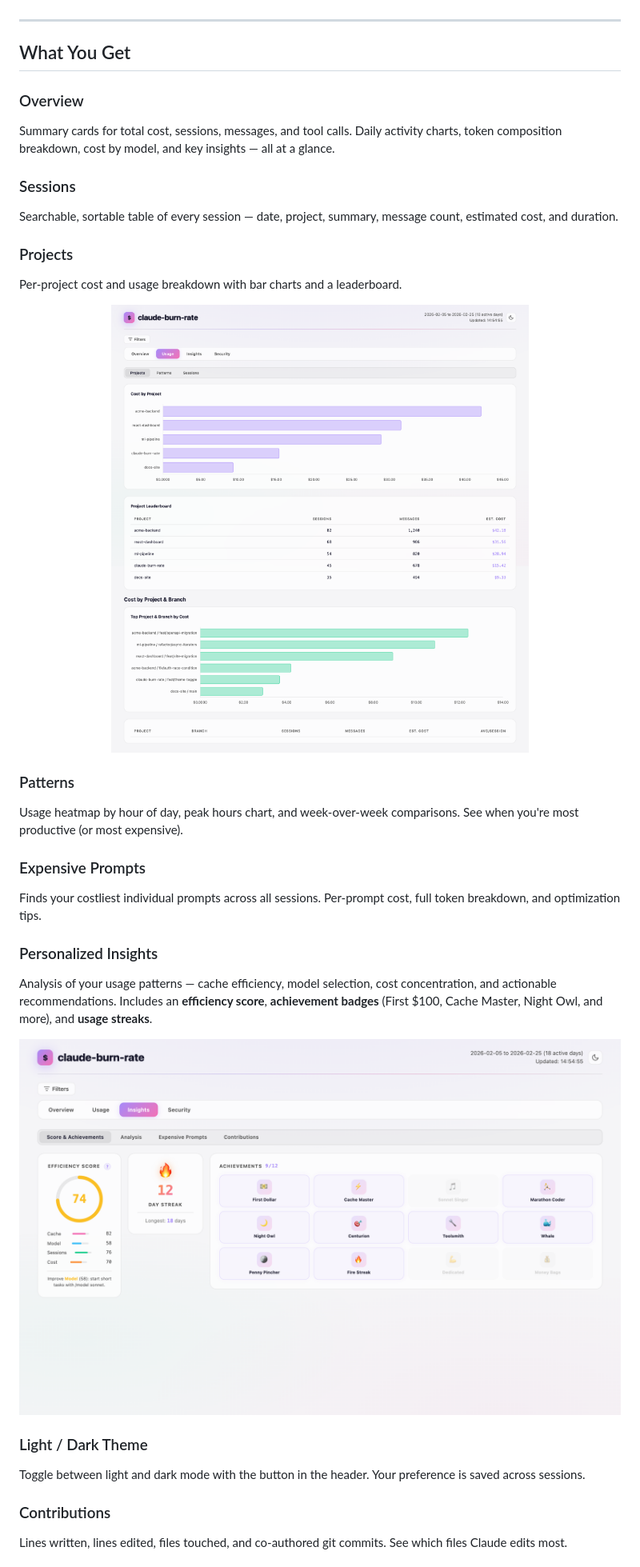
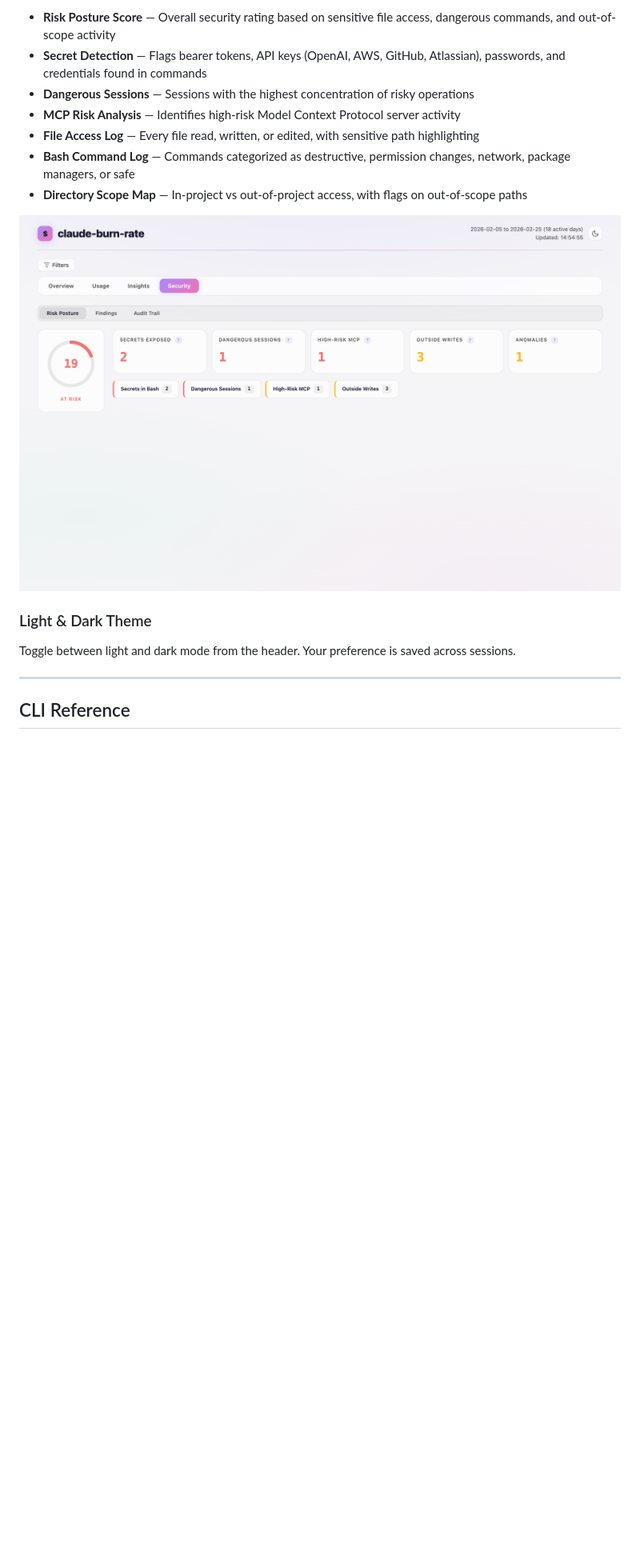
Before and after one commit to arunkumar-zluri/claude-burn-rate, a Markdown page: README.md, the part around one of its changes. Shown at 80% size. GitHub-like rendering; blank space fills up the shorter version.

```diff
--- a/README.md
+++ b/README.md
@@ -41,37 +75,20 @@ Requires **Node.js 18+**. No API keys, no config, no setup.
+- **Risk Posture Score** — Overall security rating based on sensitive file access, dangerous commands, and out-of-scope activity
+- **Secret Detection** — Flags bearer tokens, API keys (OpenAI, AWS, GitHub, Atlassian), passwords, and credentials found in commands
+- **Dangerous Sessions** — Sessions with the highest concentration of risky operations
+- **MCP Risk Analysis** — Identifies high-risk Model Context Protocol server activity
+- **File Access Log** — Every file read, written, or edited, with sensitive path highlighting
+- **Bash Command Log** — Commands categorized as destructive, permission changes, network, package managers, or safe
+- **Directory Scope Map** — In-project vs out-of-project access, with flags on out-of-scope paths
+
+<p align="center">
+  <img src="https://raw.githubusercontent.com/arunkumar-zluri/claude-burn-rate/main/docs/screenshots/security.png" alt="Security audit showing risk posture score, secrets exposed, dangerous sessions, and high-risk MCP findings" width="100%"/>
+</p>
+
+### Light & Dark Theme
+
+Toggle between light and dark mode from the header. Your preference is saved across sessions.
 
 ---
 
-## What You Get
+## CLI Reference
 
-### Overview
-Summary cards for total cost, sessions, messages, and tool calls. Daily activity charts, token composition breakdown, cost by model, and key insights — all at a glance.
-
-### Sessions
-Searchable, sortable table of every session — date, project, summary, message count, estimated cost, and duration.
-
-### Projects
-Per-project cost and usage breakdown with bar charts and a leaderboard.
-
-<p align="center">
-  <img src="docs/screenshots/projects.png" alt="Usage tab showing project cost breakdown, leaderboard, and branch cost analysis" width="100%"/>
-</p>
-
-### Patterns
-Usage heatmap by hour of day, peak hours chart, and week-over-week comparisons. See when you're most productive (or most expensive).
-
-### Expensive Prompts
-Finds your costliest individual prompts across all sessions. Per-prompt cost, full token breakdown, and optimization tips.
-
-### Personalized Insights
-Analysis of your usage patterns — cache efficiency, model selection, cost concentration, and actionable recommendations. Includes an **efficiency score**, **achievement badges** (First $100, Cache Master, Night Owl, and more), and **usage streaks**.
-
-<p align="center">
-  <img src="docs/screenshots/insights.png" alt="Insights tab with efficiency score ring, 12-day streak, and achievement badges" width="100%"/>
-</p>
-
-### Light / Dark Theme
-Toggle between light and dark mode with the button in the header. Your preference is saved across sessions.
-
-### Contributions
-Lines written, lines edited, files touched, and co-authored git commits. See which files Claude edits most.
-
```
Also changed, not shown: other parts of README.md (+108 -53 lines).
